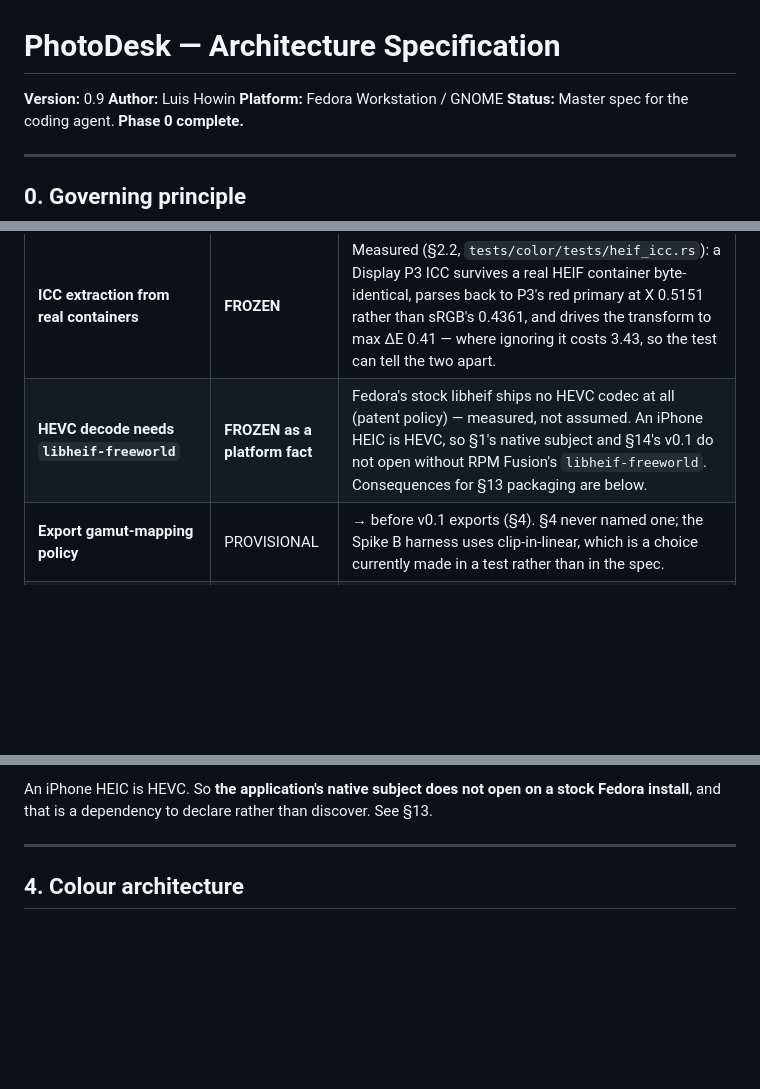
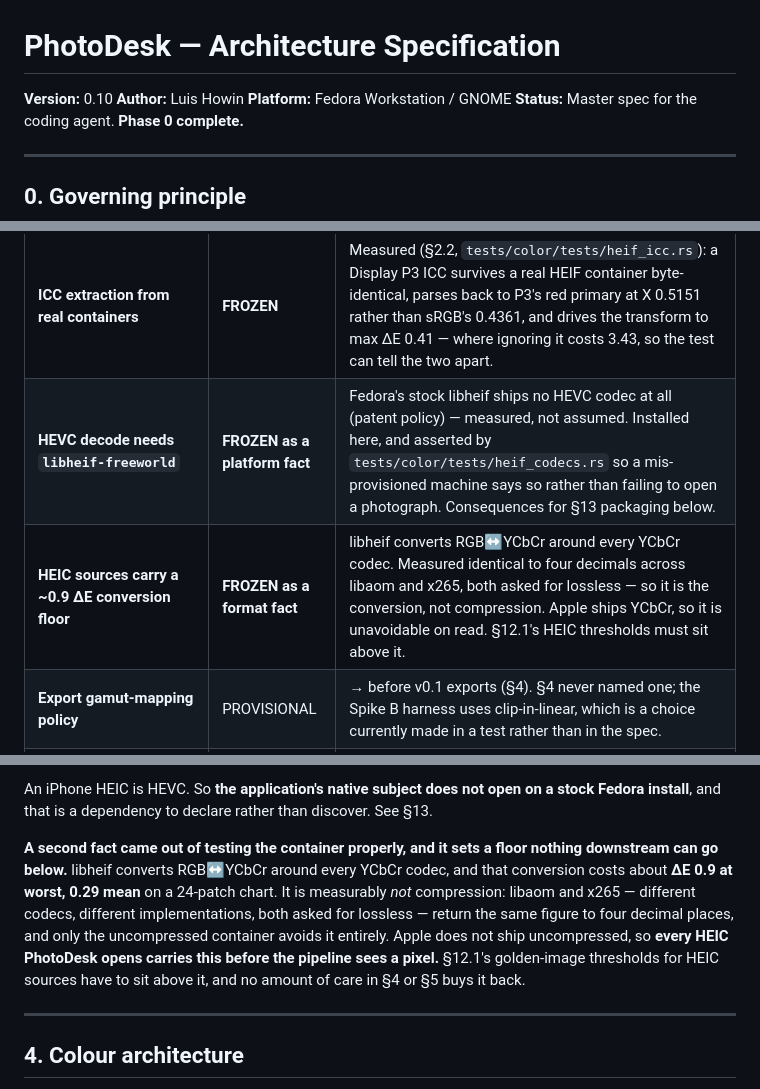
Before and after one commit to luishowin/photodesk, a Markdown page: docs/ARCHITECTURE.md, 3 parts joined by grey strips. GitHub-like rendering; blank space fills up the shorter version.

Commit message:
Apply the ARCHITECTURE.md half of the previous commit
The previous commit updated README.md and CLAUDE.md to reference spec
v0.10 but left ARCHITECTURE.md at v0.9: the edit script exited on a
non-matching string before writing, and the failure was reported after
the other two files had already been written and staged.

Restores what should have landed: the version bump, the two new register
rows (HEVC needs libheif-freeworld; HEIC carries a ~0.9 ΔE YCbCr floor),
the §3 paragraph on the conversion floor, and §16 #14.

The script now collects failures and exits after writing rather than
before, so a partial application reports rather than silently skips.

Co-Authored-By: Claude Opus 5 <noreply@anthropic.com>
Claude-Session: https://claude.ai/code/session_014YJZVxravqWzBQFs8XR7He

```diff
--- a/docs/ARCHITECTURE.md
+++ b/docs/ARCHITECTURE.md
@@ -1,6 +1,6 @@
 # PhotoDesk — Architecture Specification
 
-**Version:** 0.9
+**Version:** 0.10
 **Author:** Luis Howin
 **Platform:** Fedora Workstation / GNOME
 **Status:** Master spec for the coding agent. **Phase 0 complete.**
@@ -45,7 +45,8 @@ This table is the contract. Anything not listed is undecided and needs a decisio
 | Which AI providers ship | PROVISIONAL | Interface frozen, implementations swap freely |
 | **v1 discards iPhone HDR gain maps** | PROVISIONAL | → an HDR display, or the first wanted gain-mapped export (§4) |
 | **ICC extraction from real containers** | **FROZEN** | Measured (§2.2, `tests/color/tests/heif_icc.rs`): a Display P3 ICC survives a real HEIF container byte-identical, parses back to P3's red primary at X 0.5151 rather than sRGB's 0.4361, and drives the transform to max ΔE 0.41 — where ignoring it costs 3.43, so the test can tell the two apart. |
-| **HEVC decode needs `libheif-freeworld`** | **FROZEN as a platform fact** | Fedora's stock libheif ships no HEVC codec at all (patent policy) — measured, not assumed. An iPhone HEIC is HEVC, so §1's native subject and §14's v0.1 do not open without RPM Fusion's `libheif-freeworld`. Consequences for §13 packaging are below. |
+| **HEVC decode needs `libheif-freeworld`** | **FROZEN as a platform fact** | Fedora's stock libheif ships no HEVC codec at all (patent policy) — measured, not assumed. Installed here, and asserted by `tests/color/tests/heif_codecs.rs` so a mis-provisioned machine says so rather than failing to open a photograph. Consequences for §13 packaging below. |
+| **HEIC sources carry a ~0.9 ΔE conversion floor** | **FROZEN as a format fact** | libheif converts RGB↔YCbCr around every YCbCr codec. Measured identical to four decimals across libaom and x265, both asked for lossless — so it is the conversion, not compression. Apple ships YCbCr, so it is unavoidable on read. §12.1's HEIC thresholds must sit above it. |
 | **Export gamut-mapping policy** | PROVISIONAL | → before v0.1 exports (§4). §4 never named one; the Spike B harness uses clip-in-linear, which is a choice currently made in a test rather than in the spec. |
 | **No front-end framework: TypeScript + Vite, zero runtime dependencies** | **FROZEN** | The canvas needs none (Spike C), and §10/§11 specify the interaction surface closely enough that a component library would be overridden rather than used. Cost accepted knowingly: panels, undo and the keymap are hand-written, and the bill arrives at v0.2–v0.7, not v0.1. |
 
@@ -180,6 +181,8 @@ Opening a NEF gives the same tabs as opening a HEIF. That's the entire point.
 **A platform fact that arrived with the first real container test, and is worth knowing before v0.1 rather than during it.** Fedora ships `libheif` with **no HEVC codec at all** — its encoder and decoder lists for HEVC are both empty, while AV1, AVC, JPEG and JPEG 2000 are all present. That is a licensing decision, not an oversight: HEVC is patent-encumbered and Fedora will not ship it. RPM Fusion's `libheif-freeworld` supplies it.
 
 An iPhone HEIC is HEVC. So **the application's native subject does not open on a stock Fedora install**, and that is a dependency to declare rather than discover. See §13.
+
+**A second fact came out of testing the container properly, and it sets a floor nothing downstream can go below.** libheif converts RGB↔YCbCr around every YCbCr codec, and that conversion costs about **ΔE 0.9 at worst, 0.29 mean** on a 24-patch chart. It is measurably *not* compression: libaom and x265 — different codecs, different implementations, both asked for lossless — return the same figure to four decimal places, and only the uncompressed container avoids it entirely. Apple does not ship uncompressed, so **every HEIC PhotoDesk opens carries this before the pipeline sees a pixel.** §12.1's golden-image thresholds for HEIC sources have to sit above it, and no amount of care in §4 or §5 buys it back.
 
 ---
 
```
Also changed, not shown: other parts of docs/ARCHITECTURE.md (+1 -0 lines).
